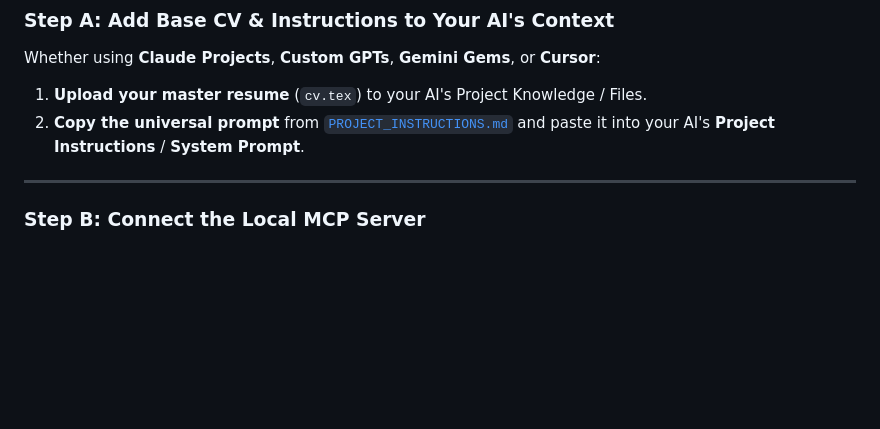
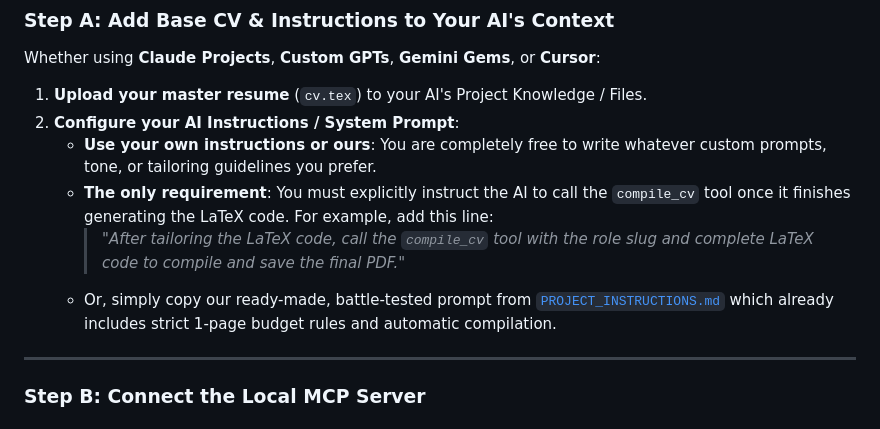
Before and after one commit to AhmedKhalifa3/overleaf-cv-agent, a Markdown page: README.md, the part around the change. Rendered like a GitHub page; blank space fills up the shorter version.

Commit message:
docs: clarify custom prompt flexibility and compile_cv requirement

```diff
--- a/README.md
+++ b/README.md
@@ -98,7 +98,11 @@ cp cv.example.tex cv.tex
 
 Whether using **Claude Projects**, **Custom GPTs**, **Gemini Gems**, or **Cursor**:
 1. **Upload your master resume** (`cv.tex`) to your AI's Project Knowledge / Files.
-2. **Copy the universal prompt** from [`PROJECT_INSTRUCTIONS.md`](PROJECT_INSTRUCTIONS.md) and paste it into your AI's **Project Instructions** / **System Prompt**.
+2. **Configure your AI Instructions / System Prompt**:
+   - **Use your own instructions or ours**: You are completely free to write whatever custom prompts, tone, or tailoring guidelines you prefer.
+   - **The only requirement**: You must explicitly instruct the AI to call the `compile_cv` tool once it finishes generating the LaTeX code. For example, add this line:
+     > *"After tailoring the LaTeX code, call the `compile_cv` tool with the role slug and complete LaTeX code to compile and save the final PDF."*
+   - Or, simply copy our ready-made, battle-tested prompt from [`PROJECT_INSTRUCTIONS.md`](PROJECT_INSTRUCTIONS.md) which already includes strict 1-page budget rules and automatic compilation.
 
 ---
 
```
Also changed, not shown: PROJECT_INSTRUCTIONS.md (+2 -0 lines).
